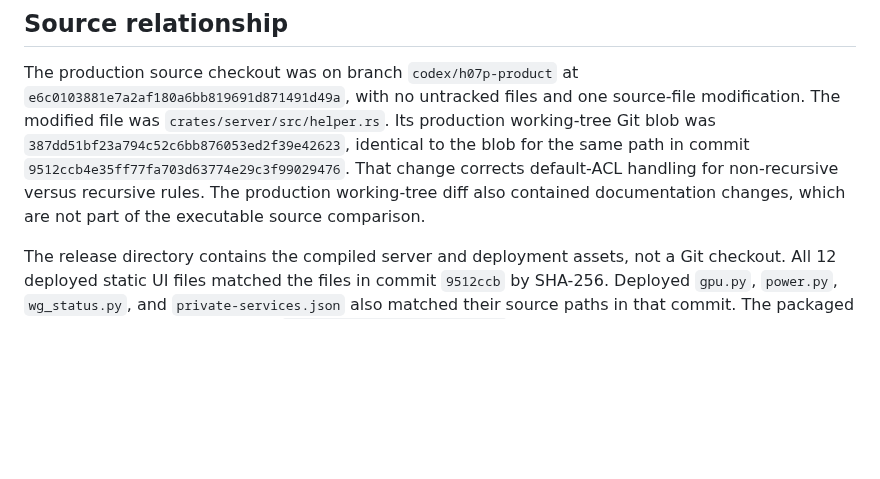
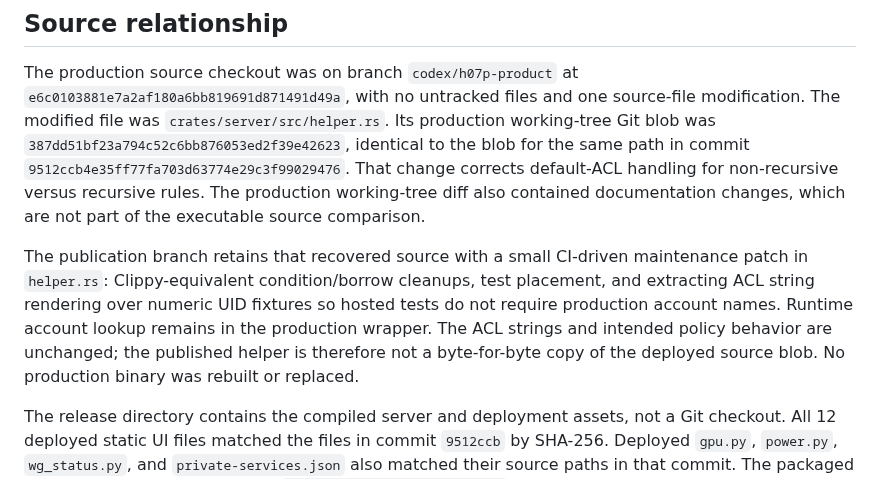
Before and after one commit to huou07/huou07-playground, a Markdown page: docs/evidence/production-v0.3.7-source-provenance.md, the part around the change. Rendered like a GitHub page; blank space fills up the shorter version.

```diff
--- a/docs/evidence/production-v0.3.7-source-provenance.md
+++ b/docs/evidence/production-v0.3.7-source-provenance.md
@@ -28,6 +28,14 @@ path in commit `9512ccb4e35ff77fa703d63774e29c3f99029476`. That change corrects
 default-ACL handling for non-recursive versus recursive rules. The production
 working-tree diff also contained documentation changes, which are not part of
 the executable source comparison.
+
+The publication branch retains that recovered source with a small CI-driven
+maintenance patch in `helper.rs`: Clippy-equivalent condition/borrow cleanups,
+test placement, and extracting ACL string rendering over numeric UID fixtures
+so hosted tests do not require production account names. Runtime account lookup
+remains in the production wrapper. The ACL strings and intended policy behavior
+are unchanged; the published helper is therefore not a byte-for-byte copy of
+the deployed source blob. No production binary was rebuilt or replaced.
 
 The release directory contains the compiled server and deployment assets, not a
 Git checkout. All 12 deployed static UI files matched the files in commit `9512ccb`
```
Also changed, not shown: docs/ROADMAP.md (+17 -9 lines).
